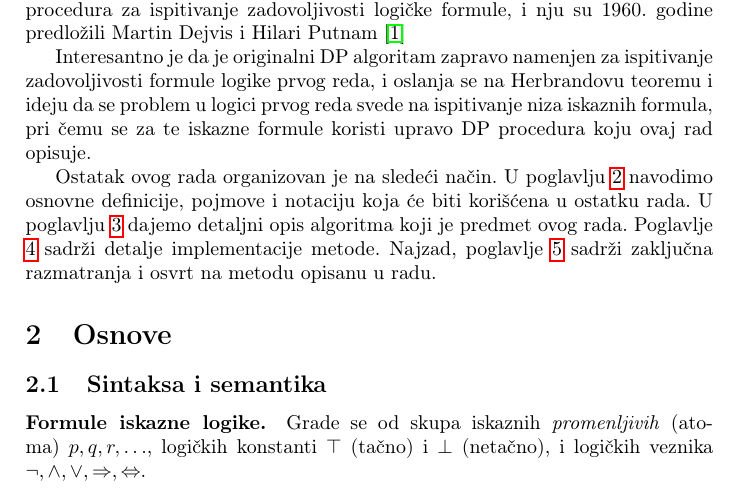
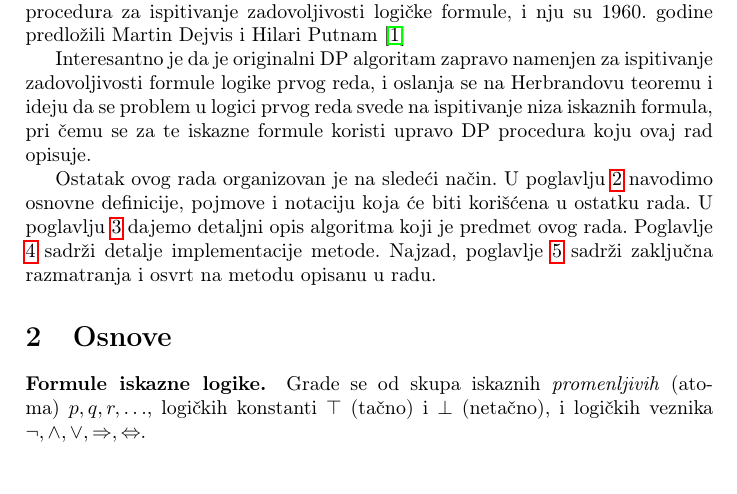
Before and after one commit to kubni/dp-algorithm, a LaTeX paper (latex/uputstvo_seminarski.tex): part of page 1 of 3, cut so that both start at the same text. Compiled offline with pdfLaTeX.

Commit message:
Remove subsection

```diff
--- a/latex/uputstvo_seminarski.tex
+++ b/latex/uputstvo_seminarski.tex
@@ -43,7 +43,6 @@ Ostatak ovog rada organizovan je na sledeći način. U poglavlju \ref{sec:osnove
 \section{Osnove}
 \label{sec:osnove}
 
-\subsection{Sintaksa i semantika}
 \paragraph{Formule iskazne logike.} Grade se od skupa iskaznih \emph{promenljivih} (atoma) $p, q, r, \dots$, logičkih konstanti $\top$ (tačno) i $\bot$ (netačno), i logičkih veznika $\neg, \wedge, \vee, \Rightarrow, \Leftrightarrow$.
 \paragraph{Valuacija.} Preslikavanje $v$ koje svakoj promenljivoj dodeljuje istinitosnu vrednost iz $\{\top, \bot\}$; ono se na uobičajen način proširuje na sve formule.
 \paragraph{Zadovoljivost.} Za formulu $F$ kažemo da je \emph{zadovoljiva} ako postoji valuacija $v$ takva da je $v(F) = \top$; u suprotnom je \emph{nezadovoljiva}.
```
Also changed, not shown: latex/uputstvo_seminarski.pdf.
